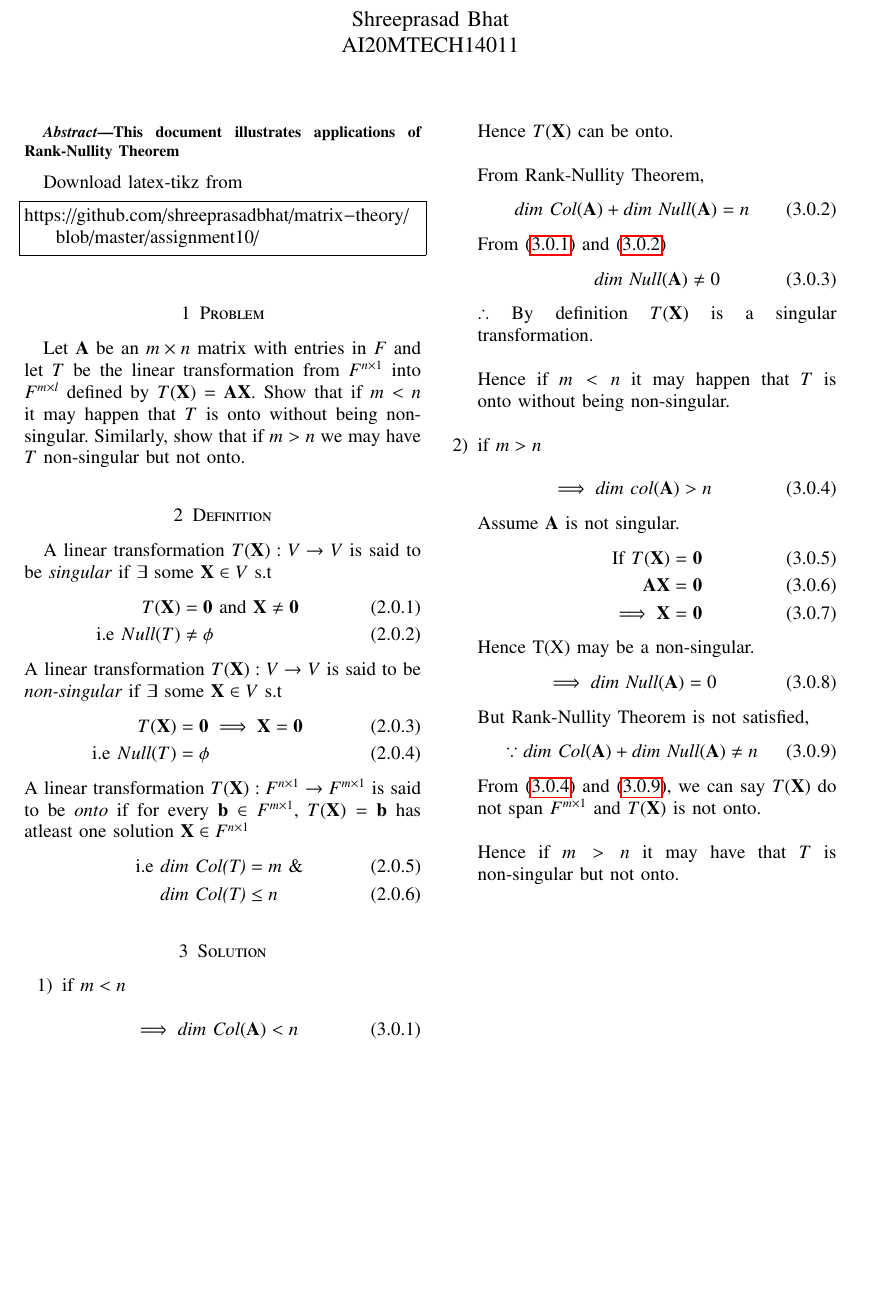
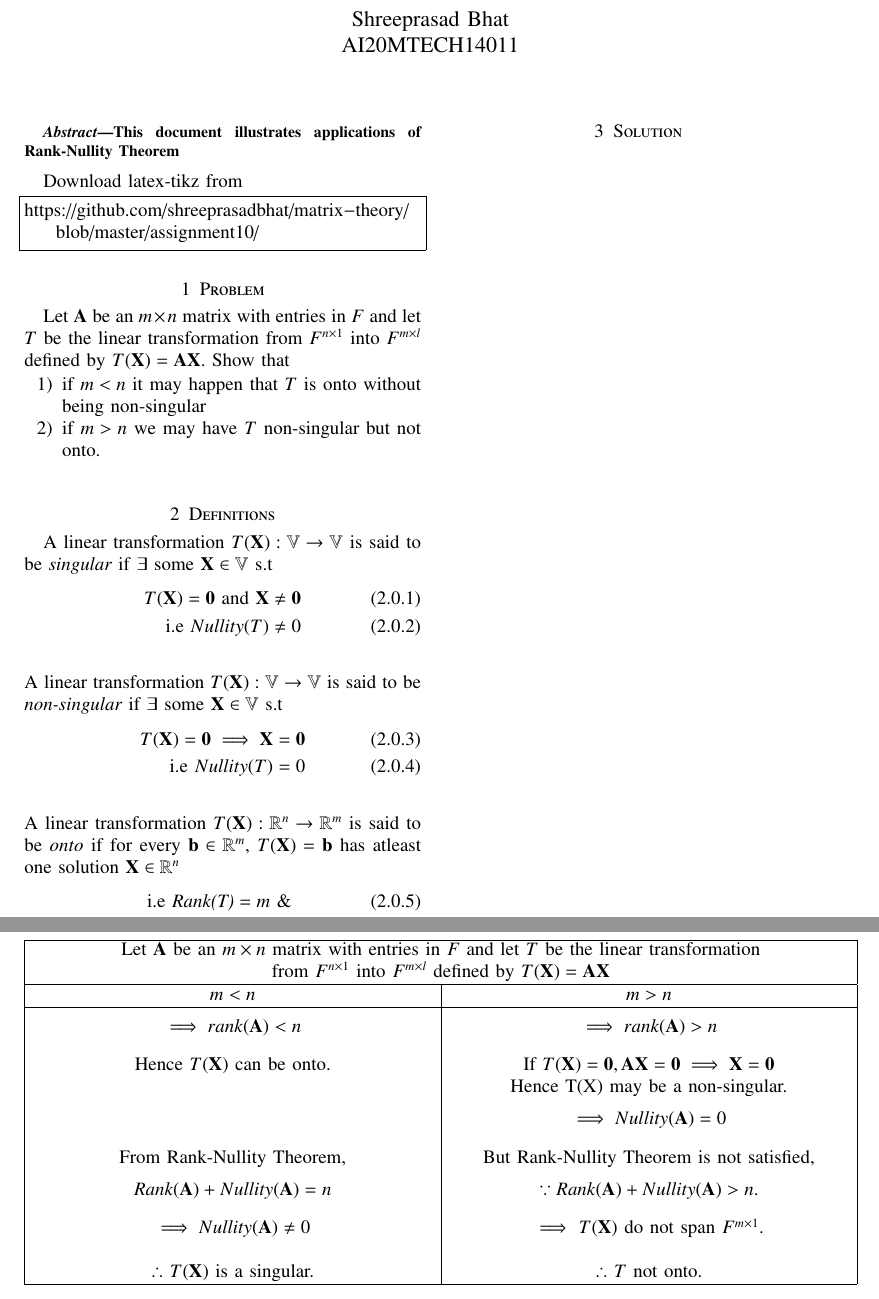
Before and after one commit to shreeprasadbhat/matrix-theory, a LaTeX problem sheet (assignment10/assignment10.tex): part of the page before the commit and two parts of pages 1 and 2 of 2 after it, the two joined at a grey line, cut so that both start at the same text, the shorter picture padded with empty space. Compiled offline with pdfLaTeX.

Commit message:
written proof in tabular form and used rank(A) instead of dim(Col(A))

```diff
--- a/assignment10/assignment10.tex
+++ b/assignment10/assignment10.tex
@@ -237,65 +237,54 @@ https://github.com/shreeprasadbhat/matrix-theory/blob/master/assignment10/
 \end{lstlisting}
 %
 \section{Problem}
-Let $\vec{A}$ be an $m \times n$ matrix with entries in $F$ and let $T$ be the linear transformation from $F^{n \times1 }$ into $F^{m \times l}$ defined by $T(\vec{X}) = \vec{A}\vec{X}$. Show that if $m < n$ it may happen that $T$ is onto without being non-singular. Similarly, show that if $m>n$ we may have $T$ non-singular but not onto.
-\section{Definition}
-A linear transformation $T(\vec{X}):V\rightarrow V$ is said to be $\textit{singular}$ if $\exists$ some $\vec{X} \in V$ s.t
+Let $\vec{A}$ be an $m \times n$ matrix with entries in $F$ and let $T$ be the linear transformation from $F^{n \times1 }$ into $F^{m \times l}$ defined by $T(\vec{X}) = \vec{A}\vec{X}$. Show that
+\begin{enumerate}
+\item
+if $m < n$ it may happen that $T$ is onto without being non-singular
+\item
+if $m>n$ we may have $T$ non-singular but not onto.
+\\
+\end{enumerate}
+\section{Definitions}
+A linear transformation $T(\vec{X}):\mathbb{V}\rightarrow \mathbb{V}$ is said to be $\textit{singular}$ if $\exists$ some $\vec{X} \in \mathbb{V}$ s.t
 \begin{align}
-	T(\vec{X}) &= \vec{0} \text{ and } \vec{X} \neq \vec{0}\\
-	\text{i.e } Null(T) &\neq \phi
+	T(\vec{X}) = \vec{0} \text{ and } \vec{X} &\neq \vec{0}\\
+	\text{i.e } Nullity(T) &\neq 0
 \end{align}
-A linear transformation $T(\vec{X}):V\rightarrow V$ is said to be $\textit{non-singular}$ if $\exists$ some $\vec{X} \in V$ s.t
+\\
+A linear transformation $T(\vec{X}):\mathbb{V}\rightarrow \mathbb{V}$ is said to be $\textit{non-singular}$ if $\exists$ some $\vec{X} \in \mathbb{V}$ s.t
 \begin{align}
-	T(\vec{X}) &= \vec{0} \implies \vec{X} = \vec{0}\\
-	\text{i.e } Null(T) &= \phi
+	T(\vec{X}) = \vec{0} \implies \vec{X} &= \vec{0}\\
+	\text{i.e } Nullity(T) &= 0
 \end{align}
-A linear transformation $T(\vec{X}) : F^{n\times 1} \rightarrow F^{m\times 1}$ is said to be $onto$ if for every  $\vec{b} \in F^{m\times 1}$, $T(\vec{X})=\vec{b}$ has atleast one solution $\vec{X} \in F^{n\times 1}$
+\\
+A linear transformation $T(\vec{X}) : \mathbb{R}^{n} \rightarrow \mathbb{R}^{m}$ is said to be $onto$ if for every  $\vec{b} \in \mathbb{R}^{m}$, $T(\vec{X})=\vec{b}$ has atleast one solution $\vec{X} \in \mathbb{R}^{n}$
 \begin{align}
-	\text{i.e } \textit{dim Col(T)} &= m \text{ \& }\\
-	\textit{dim Col(T)} &\leq n
+	\text{i.e } \textit{Rank(T)} &= m \text{ \& }\\
+	\textit{Rank(T)} &\leq n
 \end{align}
+\\\\\\
 \section{Solution}
-\begin{enumerate}
-	\item
-	if $m<n$\\
-	\begin{equation}\label{eq1}
-		\implies \textit{dim Col}(\vec{A}) < n
-\end{equation}
-	Hence $T(\vec{X})$ can be onto.\\
-	\\
-	From Rank-Nullity Theorem,
-	\begin{align}\label{eq2}
-		\textit{dim Col}(\vec{A}) + \textit{dim Null}(\vec{A}) = n
-	\end{align}
-	From \eqref{eq1} and \eqref{eq2}
-	\begin{equation}
-		\textit{dim Null}(\vec{A}) \neq 0
-	\end{equation}
-	$\therefore$ By definition $T(\vec{X})$ is a singular transformation.\\
-	\\
-	Hence if $m<n$ it may happen that $T$ is onto without being non-singular.
-	\\
-	\item
-	if $m>n$\\
-	\begin{equation}\label{eq4}
-		\implies \textit{dim col}(\vec{A}) > n
-	\end{equation}
-	Assume $\vec{A}$ is not singular.
-	\begin{align}
-		\text{If }T(\vec{X}) &= \vec{0}\\
-		\vec{A}\vec{X} &= \vec{0}\\
-		\implies \vec{X} &= \vec{0}
-	\end{align}
-	Hence T(X) may be a non-singular.
-	\begin{equation}\label{eq5}
-		\implies \textit{dim Null}(\vec{A}) = 0
-	\end{equation}
-	But Rank-Nullity Theorem is not satisfied,
-	\begin{align}\label{eq6}
-		\because \textit{dim Col}(\vec{A}) + \textit{dim Null}(\vec{A}) \neq n
-	\end{align}
-	From \eqref{eq4} and \eqref{eq6}, we can say $T(\vec{X})$ do not span $F^{m \times 1}$ and $T(\vec{X})$ is not onto.\\
-	\\
-	Hence if $m>n$ it may have that $T$ is non-singular but not onto.
-\end{enumerate}
+\begin{table}[p]
+	\begin{center}
+		\begin{tabular}{|c|c|}
+			\hline
+			\multicolumn{2}{|c|}{{Let $\vec{A}$ be an $m \times n$ matrix with entries in $F$ and let $T$ be the linear transformation }}\\
+			\multicolumn{2}{|c|}{{from $F^{n \times1 }$ into $F^{m \times l}$ defined by $T(\vec{X}) = \vec{A}\vec{X}$}}\\
+			\hline
+			\multicolumn{1}{|c|}{$m < n$} & \multicolumn{1}{c|}{$m > n$}\\
+			\hline
+			\vbox{\begin{equation}\nonumber \implies rank(\vec{A}) < n \end{equation}} & \vbox{\begin{equation}\nonumber\implies rank(\vec{A}) > n\end{equation}}\\
+			Hence $T(\vec{X})$ can be onto. & $\text{If }T(\vec{X}) = \vec{0}, \vec{A}\vec{X} = \vec{0} \implies \vec{X} = \vec{0}$\\
+			 &  Hence T(X) may be a non-singular.\\
+			 &  \vbox{\begin{equation}\nonumber \implies Nullity(\vec{A}) = 0\end{equation}}\\
+			 From Rank-Nullity Theorem, &  But Rank-Nullity Theorem is not satisfied,\\
+			 \vbox{\begin{equation}\nonumber Rank(\vec{A}) + Nullity(\vec{A}) = n\end{equation}} &  \vbox{\begin{equation}\nonumber \because Rank(\vec{A}) + Nullity(\vec{A}) > n.\end{equation}}\\
+			 $\implies Nullity(\vec{A}) \neq 0$ & $\implies$ $T(\vec{X})$ do not span $F^{m \times 1}.$\\
+			 & \\
+			$\therefore$ $T(\vec{X})$ is a singular. & $\therefore$ $T$ not onto.\\
+			\hline
+			\end{tabular}
+	\end{center}
+\end{table}
 \end{document}
```
Also changed, not shown: assignment10/assignment10.pdf.
